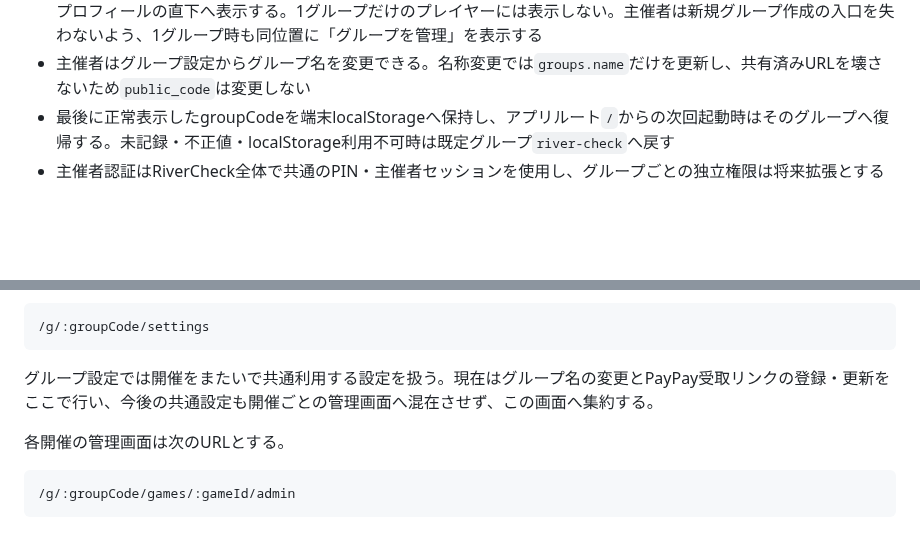
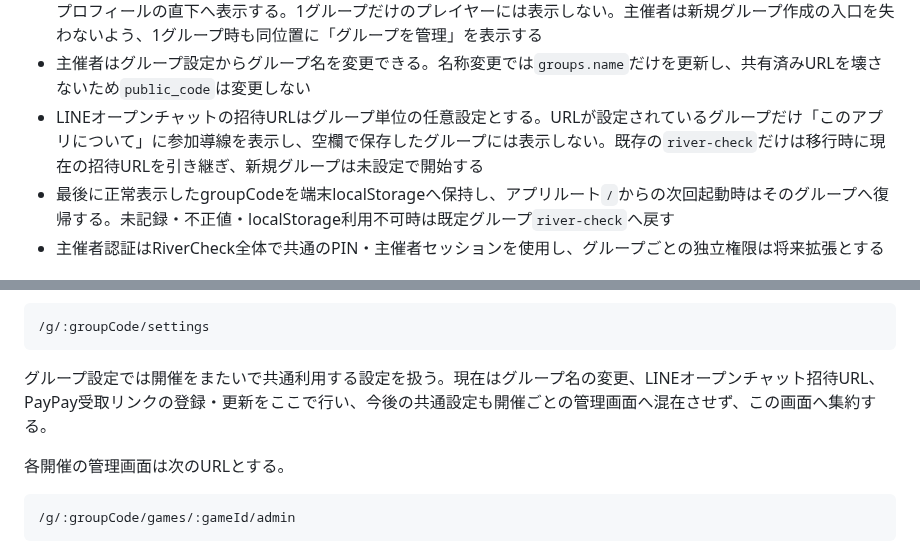
Before and after one commit to kztkn/RiverCheck, a Markdown page: docs/requirements.md, 2 parts joined by grey strips. Drawn GitHub-style; blank space fills up the shorter version.

````diff
--- a/docs/requirements.md
+++ b/docs/requirements.md
@@ -134,6 +134,7 @@ MVPではログイン機能やユーザーアカウントを設けない。
 - 現在のグループ名は各グループ画面の共通ヘッダー、グループ切替一覧、開催リンクからのグループ招待画面へ表示する
 - 一般プレイヤーのハンバーガーメニューでは、有効な所属グループが2件以上の場合だけ「グループを切り替える」をプロフィールの直下へ表示する。1グループだけのプレイヤーには表示しない。主催者は新規グループ作成の入口を失わないよう、1グループ時も同位置に「グループを管理」を表示する
 - 主催者はグループ設定からグループ名を変更できる。名称変更では`groups.name`だけを更新し、共有済みURLを壊さないため`public_code`は変更しない
+- LINEオープンチャットの招待URLはグループ単位の任意設定とする。URLが設定されているグループだけ「このアプリについて」に参加導線を表示し、空欄で保存したグループには表示しない。既存の`river-check`だけは移行時に現在の招待URLを引き継ぎ、新規グループは未設定で開始する
 - 最後に正常表示したgroupCodeを端末localStorageへ保持し、アプリルート`/`からの次回起動時はそのグループへ復帰する。未記録・不正値・localStorage利用不可時は既定グループ`river-check`へ戻す
 - 主催者認証はRiverCheck全体で共通のPIN・主催者セッションを使用し、グループごとの独立権限は将来拡張とする
 
@@ -171,7 +172,7 @@ MVPではログイン機能やユーザーアカウントを設けない。
 /g/:groupCode/settings
 ```
 
-グループ設定では開催をまたいで共通利用する設定を扱う。現在はグループ名の変更とPayPay受取リンクの登録・更新をここで行い、今後の共通設定も開催ごとの管理画面へ混在させず、この画面へ集約する。
+グループ設定では開催をまたいで共通利用する設定を扱う。現在はグループ名の変更、LINEオープンチャット招待URL、PayPay受取リンクの登録・更新をここで行い、今後の共通設定も開催ごとの管理画面へ混在させず、この画面へ集約する。
 
 各開催の管理画面は次のURLとする。
 
````
Also changed, not shown: docs/architecture.md (+1 -1 lines).
